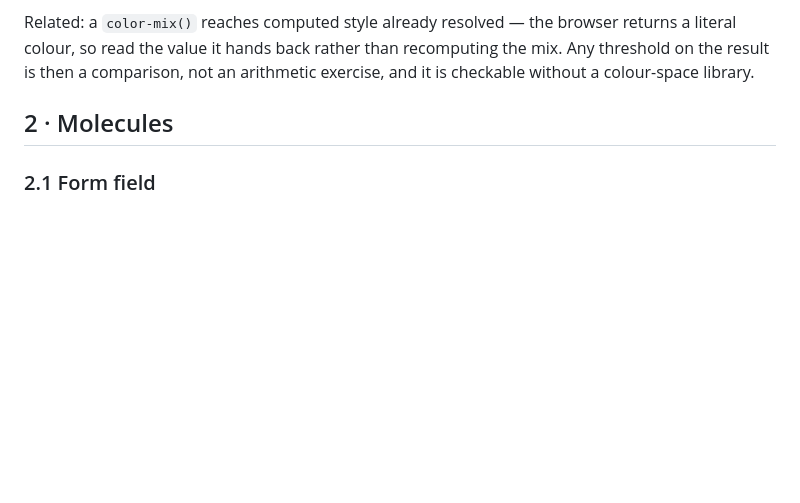
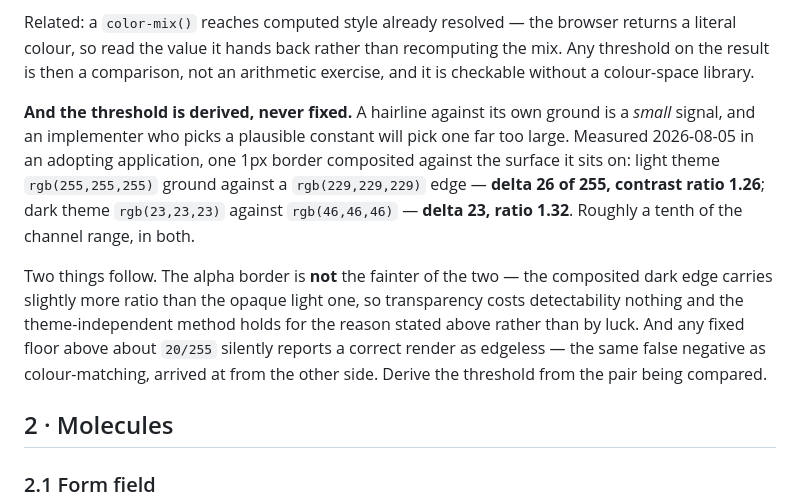
Before and after one commit to goodness-ui-system/gds, a Markdown page: system/components.md, the part around the change. GitHub-like rendering; blank space fills up the shorter version.

Commit message:
1.19: the edge-detection threshold is derived, not fixed
Measured a 1px border composited against its own ground, both themes: delta 26
of 255 / ratio 1.26 light, delta 23 / ratio 1.32 dark. A hairline is roughly a
tenth of the channel range, so a plausible-looking fixed floor above ~20/255
reports a correct render as edgeless — the same false negative as colour
matching, from the other side. Also settles that the alpha border is not the
fainter one: the composited dark edge carries marginally more ratio than the
opaque light one.

```diff
--- a/system/components.md
+++ b/system/components.md
@@ -326,6 +326,22 @@ Related: a `color-mix()` reaches computed style already resolved — the browser
 returns a literal colour, so read the value it hands back rather than
 recomputing the mix. Any threshold on the result is then a comparison, not an
 arithmetic exercise, and it is checkable without a colour-space library.
+
+**And the threshold is derived, never fixed.** A hairline against its own
+ground is a *small* signal, and an implementer who picks a plausible constant
+will pick one far too large. Measured 2026-08-05 in an adopting application,
+one 1px border composited against the surface it sits on: light theme
+`rgb(255,255,255)` ground against a `rgb(229,229,229)` edge — **delta 26 of
+255, contrast ratio 1.26**; dark theme `rgb(23,23,23)` against `rgb(46,46,46)`
+— **delta 23, ratio 1.32**. Roughly a tenth of the channel range, in both.
+
+Two things follow. The alpha border is **not** the fainter of the two — the
+composited dark edge carries slightly more ratio than the opaque light one, so
+transparency costs detectability nothing and the theme-independent method
+holds for the reason stated above rather than by luck. And any fixed floor
+above about `20/255` silently reports a correct render as edgeless — the same
+false negative as colour-matching, arrived at from the other side. Derive the
+threshold from the pair being compared.
 
 ## 2 · Molecules
 
```
